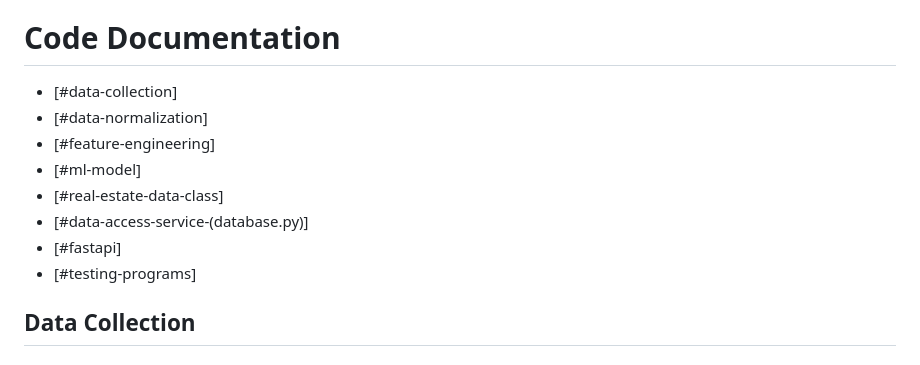
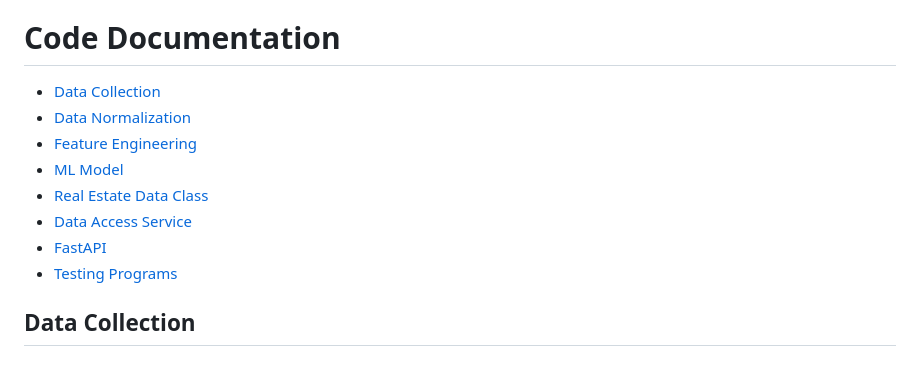
Before and after one commit to AngelJim0408/CS-4485---Real-Estate-Market-Analyzer-Predictor, a Markdown page: README.md, the part around the change. GitHub-like rendering.

Commit message:
Update code documentation links in README.md

```diff
--- a/README.md
+++ b/README.md
@@ -21,14 +21,14 @@ uvicorn api.main:app --reload --port 8000 # if want to run fastapi in local.
 Download the Entire folder named "data_raw", and place the folder in folder: proj_experimental_model_test
 
 # Code Documentation
-- [#data-collection]
-- [#data-normalization]
-- [#feature-engineering]
-- [#ml-model]
-- [#real-estate-data-class]
-- [#data-access-service-(database.py)]
-- [#fastapi]
-- [#testing-programs]
+- [Data Collection](#data-collection)
+- [Data Normalization](#data-normalization)
+- [Feature Engineering](#feature-engineering)
+- [ML Model](#ml-model)
+- [Real Estate Data Class](#real-estate-data-class)
+- [Data Access Service](#data-access-service)
+- [FastAPI](#fastapi)
+- [Testing Programs](#testing-programs)
 
 
 ## Data Collection
```
